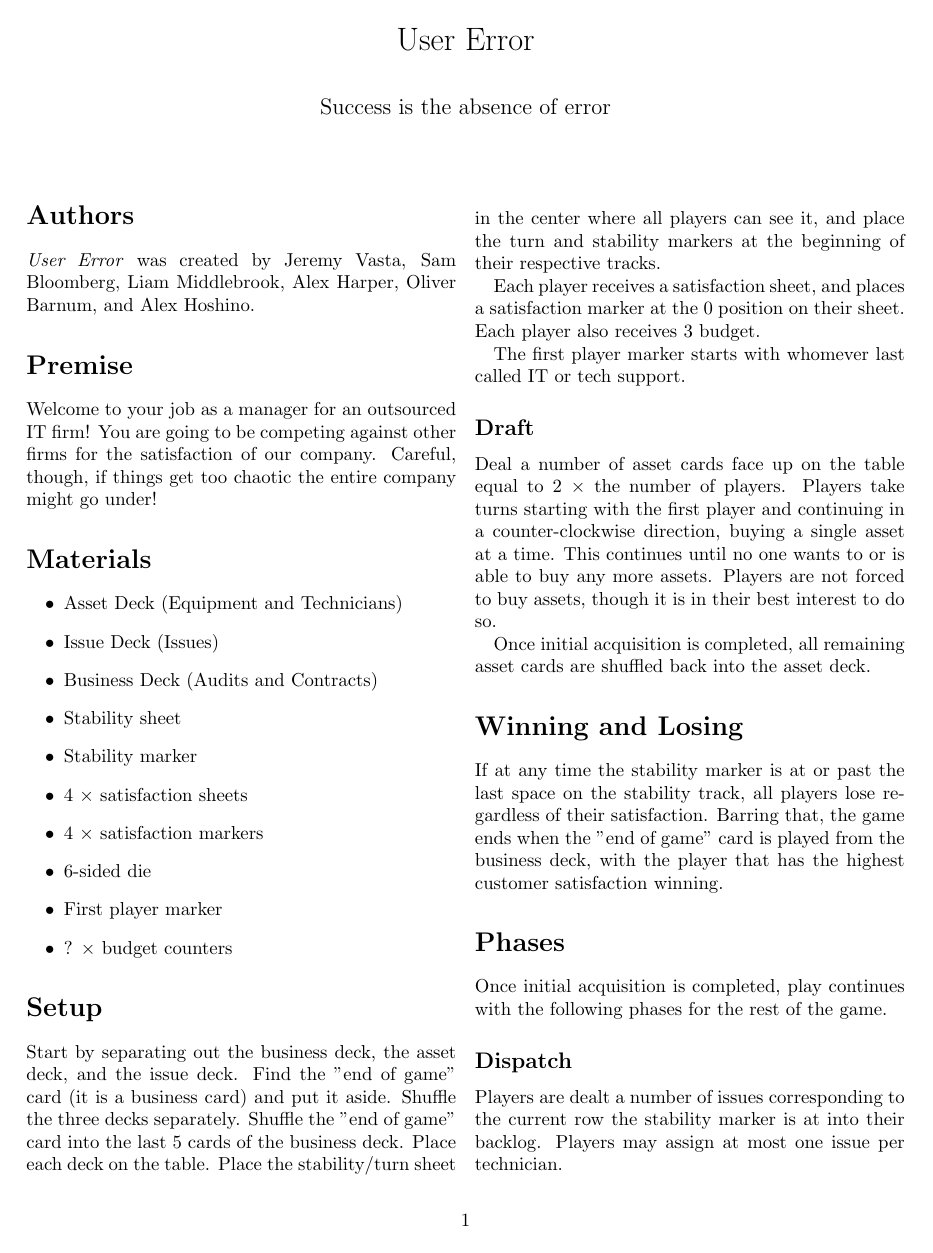
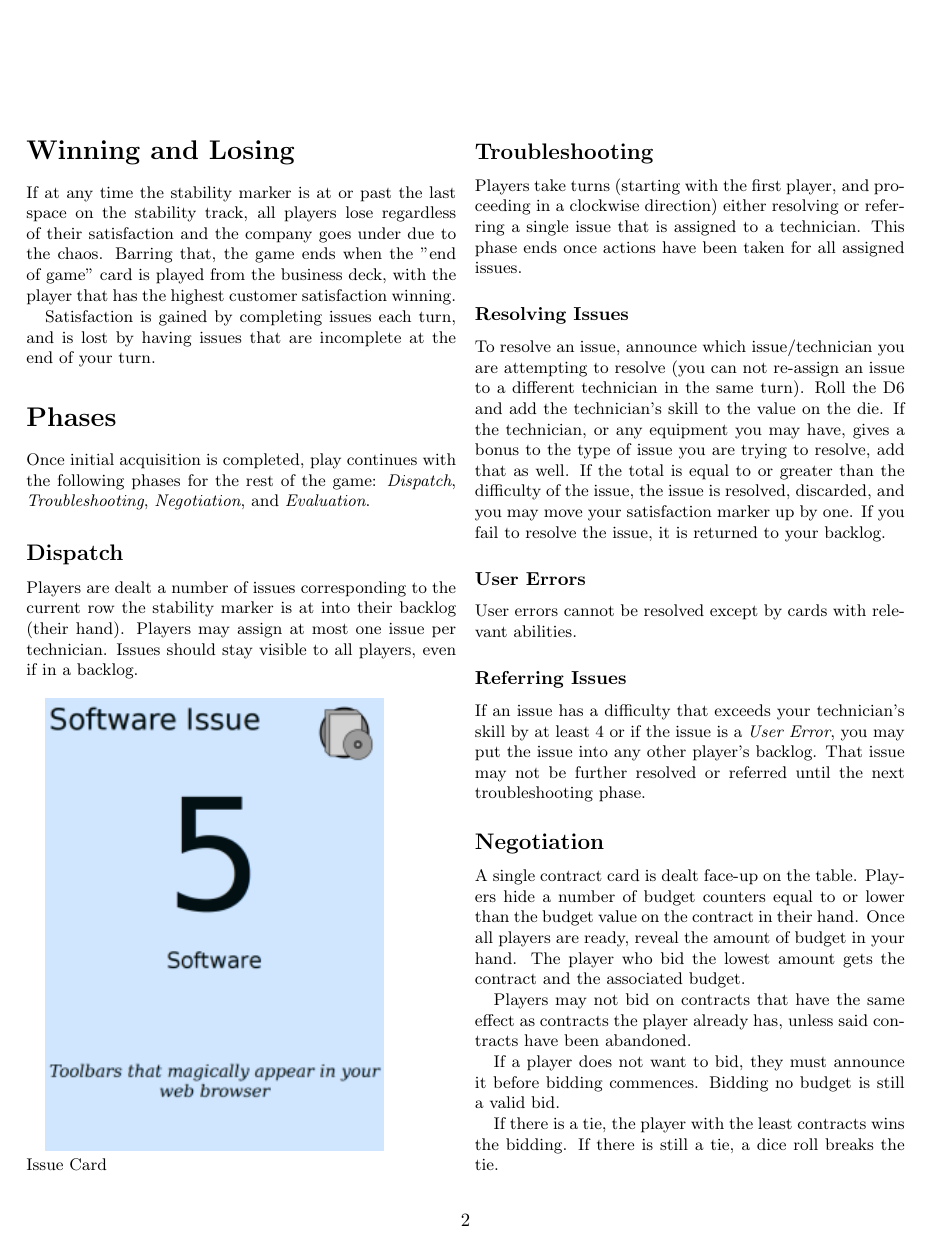
Before and after one commit to liam-middlebrook/user_error, a LaTeX document (user_error.tex): page 1 of 4 before the commit and page 2 of 4 after it. Compiled offline with pdfLaTeX.

Commit message:
added images + made some minor modifications

```diff
--- a/user_error.tex
+++ b/user_error.tex
@@ -1,6 +1,9 @@
 \documentclass[twocolumn]{article}
 \usepackage{hyperref}
 \usepackage{titling}
+\usepackage{graphicx}
+
+\DeclareGraphicsExtensions{.png}
 
 \setlength{\droptitle}{-10em}
 
@@ -48,4 +51,3 @@ The first player marker starts with whomever last called IT or tech support.
 
 Deal a number of asset cards face up on the table equal to 2 $\times$ the number of players. Players take turns starting with the first player and continuing in a counter-clockwise direction, buying a single asset at a time. This continues until no one wants to or is able to buy any more assets. Players are not forced to buy assets, though it is in their best interest to do so.
 
-Once initial acquisition is completed, all remaining asset cards are shuffled back into the asset deck.
@@ -52,15 +59,21 @@ Once initial acquisition is completed, all remaining asset cards are shuffled ba
 
 \section*{Winning and Losing}
 
-If at any time the stability marker is at or past the last space on the stability track, all players lose regardless of their satisfaction. Barring that, the game ends when the "end of game" card is played from the business deck, with the player that has the highest customer satisfaction winning.
+If at any time the stability marker is at or past the last space on the stability track, all players lose regardless of their satisfaction and the company goes under due to the chaos. Barring that, the game ends when the "end of game" card is played from the business deck, with the player that has the highest customer satisfaction winning.
+
+Satisfaction is gained by completing issues each turn, and is lost by having issues that are incomplete at the end of your turn.
 
 \section*{Phases}
 
-Once initial acquisition is completed, play continues with the following phases for the rest of the game.
+Once initial acquisition is completed, play continues with the following phases for the rest of the game: \emph{Dispatch}, \emph{Troubleshooting}, \emph{Negotiation}, and \emph{Evaluation}.
 
 \subsection*{Dispatch}
 
-Players are dealt a number of issues corresponding to the current row the stability marker is at into their backlog. Players may assign at most one issue per technician.
+Players are dealt a number of issues corresponding to the current row the stability marker is at into their backlog (their hand). Players may assign at most one issue per technician. Issues should stay visible to all players, even if in a backlog. \newline
+
+\includegraphics[scale=1]{issue_example}
+\newline
+\small{Issue Card}
 
 \subsection*{Troubleshooting}
 
```
Also changed, not shown: asset_example.png (added), business_example.png (added), issue_example.png (added), user_error.tex (15 more changed lines).
